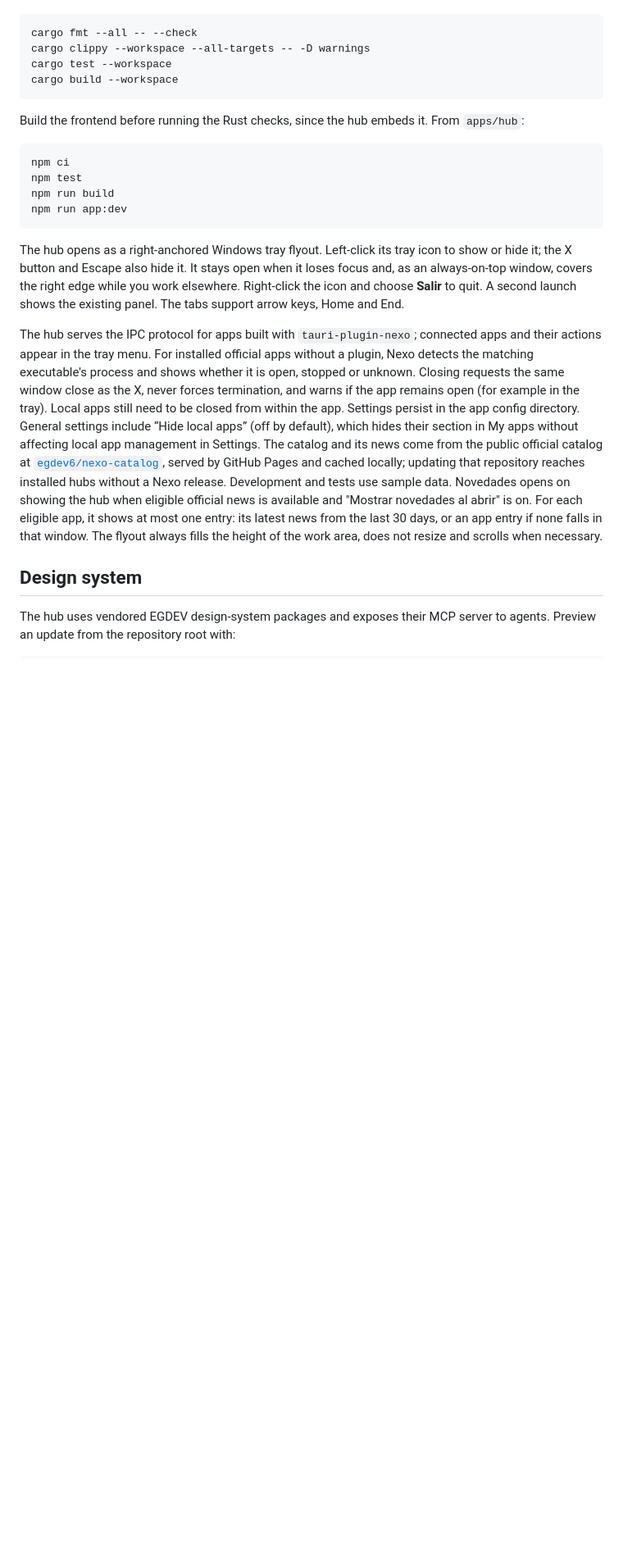
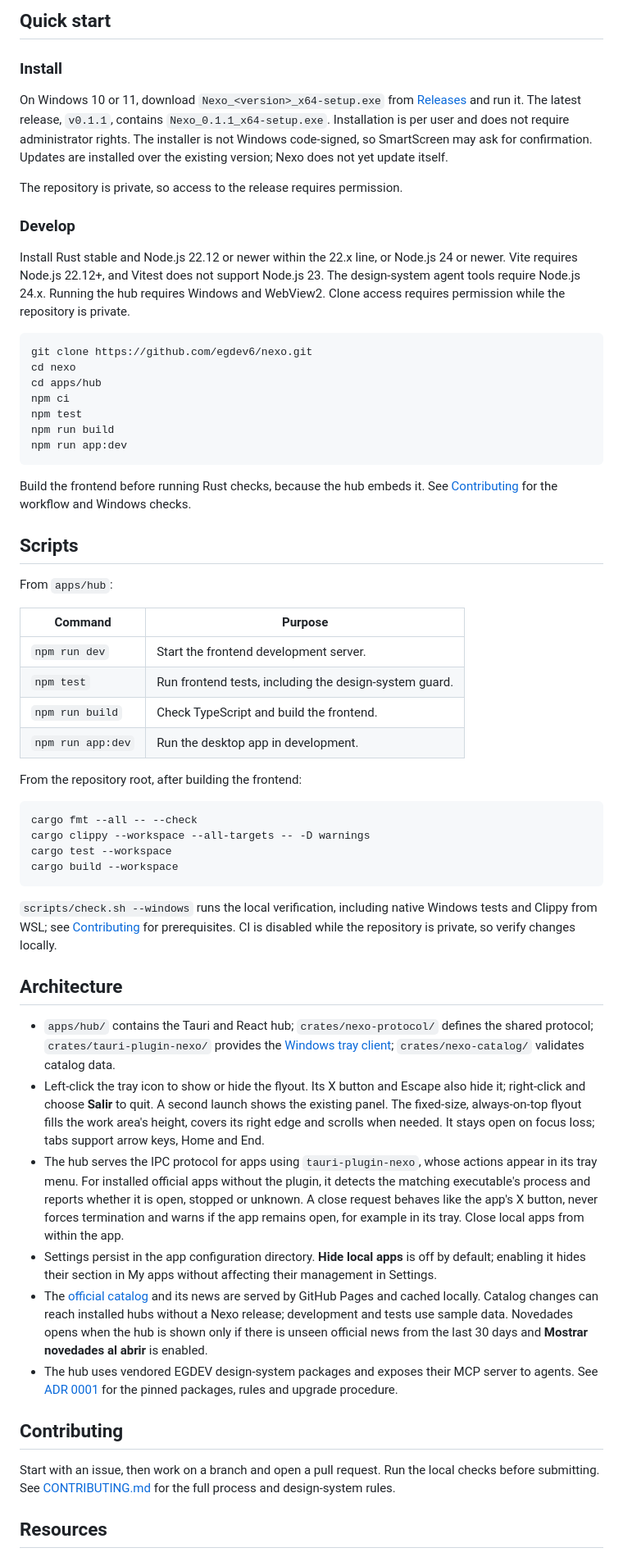
Before and after one commit to egdev6/nexo, a Markdown page: README.md, the part around one of its changes. Shown at 82% size. Rendered like a GitHub page; blank space fills up the shorter version.

````diff
--- a/README.md
+++ b/README.md
@@ -16,3 +52,42 @@ From the repository root, run the Rust checks and tests:
+</div>
+<!-- egdev:stack:end -->
+
+## Quick start
+
+### Install
+
+On Windows 10 or 11, download `Nexo_<version>_x64-setup.exe` from [Releases](https://github.com/egdev6/nexo/releases) and run it. The latest release, `v0.1.1`, contains `Nexo_0.1.1_x64-setup.exe`. Installation is per user and does not require administrator rights. The installer is not Windows code-signed, so SmartScreen may ask for confirmation. Updates are installed over the existing version; Nexo does not yet update itself.
+
+The repository is private, so access to the release requires permission.
+
+### Develop
+
+Install Rust stable and Node.js 22.12 or newer within the 22.x line, or Node.js 24 or newer. Vite requires Node.js 22.12+, and Vitest does not support Node.js 23. The design-system agent tools require Node.js 24.x. Running the hub requires Windows and WebView2. Clone access requires permission while the repository is private.
+
+```sh
+git clone https://github.com/egdev6/nexo.git
+cd nexo
+cd apps/hub
+npm ci
+npm test
+npm run build
+npm run app:dev
+```
+
+Build the frontend before running Rust checks, because the hub embeds it. See [Contributing](./CONTRIBUTING.md) for the workflow and Windows checks.
+
+## Scripts
+
+From `apps/hub`:
+
+| Command | Purpose |
+| --- | --- |
+| `npm run dev` | Start the frontend development server. |
+| `npm test` | Run frontend tests, including the design-system guard. |
+| `npm run build` | Check TypeScript and build the frontend. |
+| `npm run app:dev` | Run the desktop app in development. |
+
+From the repository root, after building the frontend:
 
 ```sh
 cargo fmt --all -- --check
@@ -21,20 +96,20 @@ cargo test --workspace
 cargo build --workspace
 ```
 
-Build the frontend before running the Rust checks, since the hub embeds it. From `apps/hub`:
+`scripts/check.sh --windows` runs the local verification, including native Windows tests and Clippy from WSL; see [Contributing](./CONTRIBUTING.md) for prerequisites. CI is disabled while the repository is private, so verify changes locally.
 
-```sh
-npm ci
-npm test
-npm run build
-npm run app:dev
-```
+## Architecture
 
-The hub opens as a right-anchored Windows tray flyout. Left-click its tray icon to show or hide it; the X button and Escape also hide it. It stays open when it loses focus and, as an always-on-top window, covers the right edge while you work elsewhere. Right-click the icon and choose **Salir** to quit. A second launch shows the existing panel. The tabs support arrow keys, Home and End.
+- `apps/hub/` contains the Tauri and React hub; `crates/nexo-protocol/` defines the shared protocol; `crates/tauri-plugin-nexo/` provides the [Windows tray client](./crates/tauri-plugin-nexo/README.md); `crates/nexo-catalog/` validates catalog data.
+- Left-click the tray icon to show or hide the flyout. Its X button and Escape also hide it; right-click and choose **Salir** to quit. A second launch shows the existing panel. The fixed-size, always-on-top flyout fills the work area's height, covers its right edge and scrolls when needed. It stays open on focus loss; tabs support arrow keys, Home and End.
+- The hub serves the IPC protocol for apps using `tauri-plugin-nexo`, whose actions appear in its tray menu. For installed official apps without the plugin, it detects the matching executable's process and reports whether it is open, stopped or unknown. A close request behaves like the app's X button, never forces termination and warns if the app remains open, for example in its tray. Close local apps from within the app.
+- Settings persist in the app configuration directory. **Hide local apps** is off by default; enabling it hides their section in My apps without affecting their management in Settings.
+- The [official catalog](https://github.com/egdev6/nexo-catalog) and its news are served by GitHub Pages and cached locally. Catalog changes can reach installed hubs without a Nexo release; development and tests use sample data. Novedades opens when the hub is shown only if there is unseen official news from the last 30 days and **Mostrar novedades al abrir** is enabled.
+- The hub uses vendored EGDEV design-system packages and exposes their MCP server to agents. See [ADR 0001](./docs/decisions/0001-adopt-egdev-design-system.md) for the pinned packages, rules and upgrade procedure.
 
-The hub serves the IPC protocol for apps built with `tauri-plugin-nexo`; connected apps and their actions appear in the tray menu. For installed official apps without a plugin, Nexo detects the matching executable's process and shows whether it is open, stopped or unknown. Closing requests the same window close as the X, never forces termination, and warns if the app remains open (for example in the tray). Local apps still need to be closed from within the app. Settings persist in the app config directory. General settings include “Hide local apps” (off by default), which hides their section in My apps without affecting local app management in Settings. The catalog and its news come from the public official catalog at [`egdev6/nexo-catalog`](https://github.com/egdev6/nexo-catalog), served by GitHub Pages and cached locally; updating that repository reaches installed hubs without a Nexo release. Development and tests use sample data. Novedades opens on showing the hub when eligible official news is available and "Mostrar novedades al abrir" is on. For each eligible app, it shows at most one entry: its latest news from the last 30 days, or an app entry if none falls in that window. The flyout always fills the height of the work area, does not resize and scrolls when necessary.
+## Contributing
 
-## Design system
+Start with an issue, then work on a branch and open a pull request. Run the local checks before submitting. See [CONTRIBUTING.md](./CONTRIBUTING.md) for the full process and design-system rules.
 
-The hub uses vendored EGDEV design-system packages and exposes their MCP server to agents. Preview an update from the repository root with:
+## Resources
 
````
Also changed, not shown: other parts of README.md (+80 -11 lines), CONTRIBUTING.md (added, +109 -0 lines), README.es.md (added, +153 -0 lines), .github/assets/banner.png (added), .github/assets/screenshot.png (added), 1 other file.
